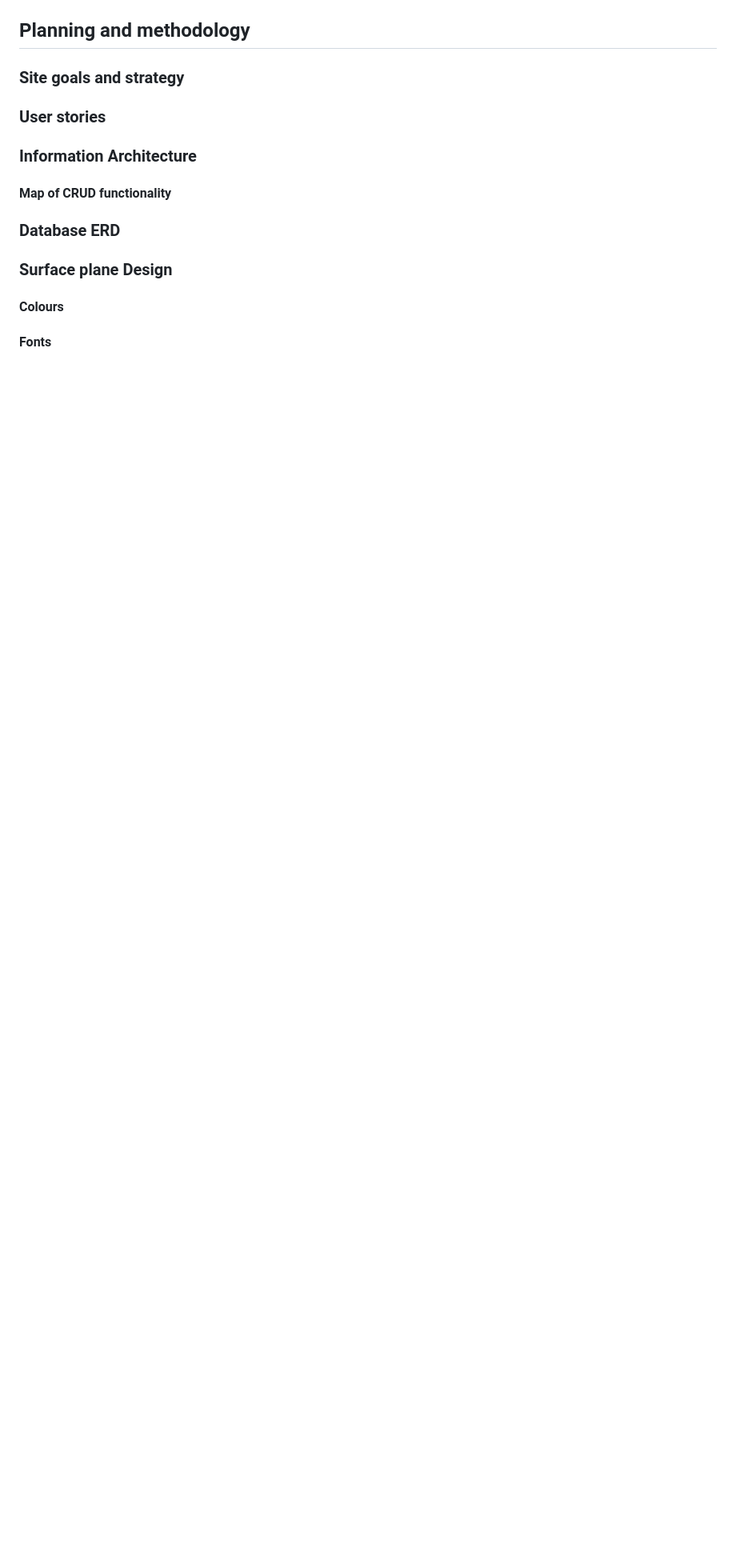
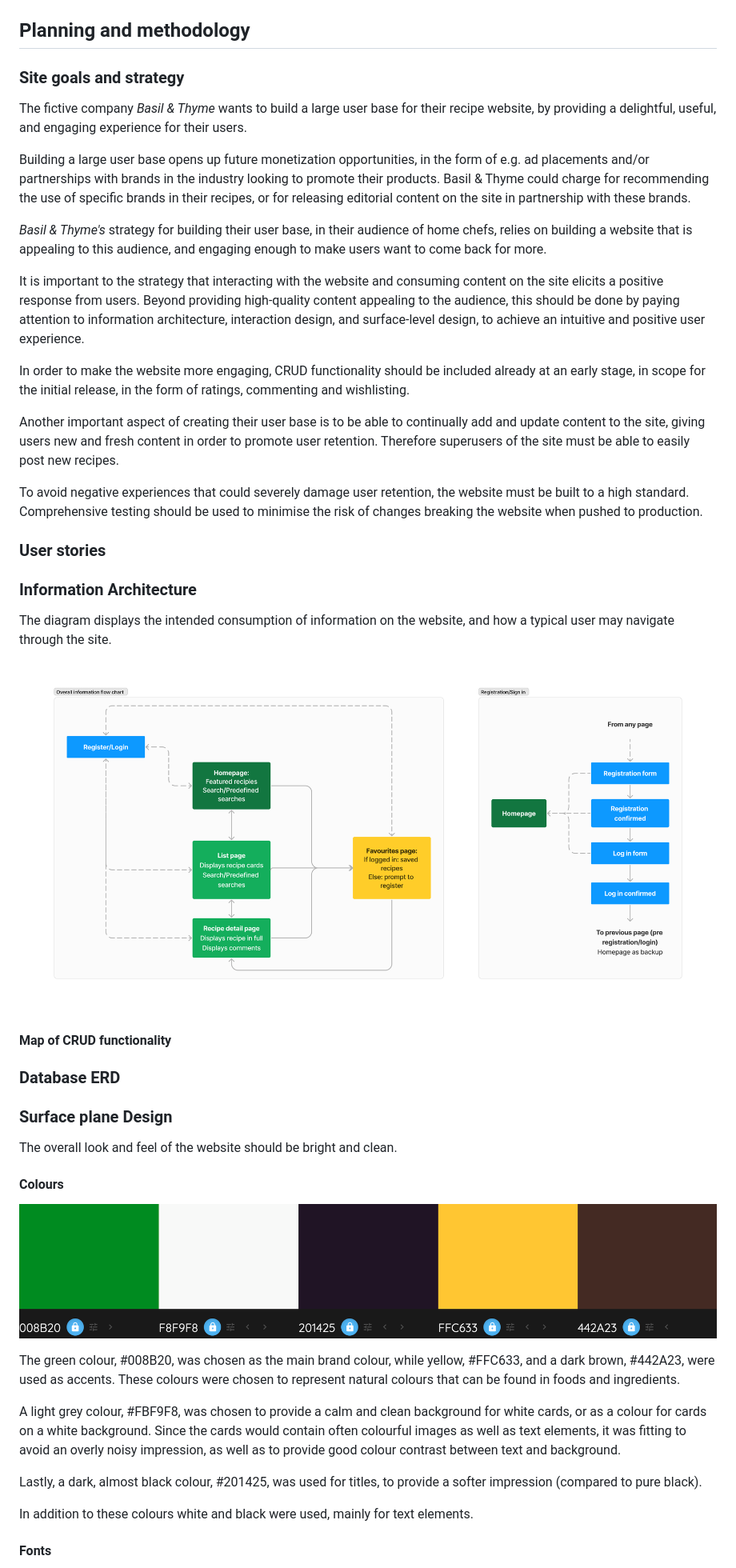
Before and after one commit to johannacarolinep/basilandthyme, a Markdown page: README.md, the part around one of its changes. Shown at 80% size. GitHub-like rendering; pictures changed too: documentation/colour-scheme.png (added), documentation/ia-diagram.png (added); blank space fills up the shorter version.

```diff
--- a/README.md
+++ b/README.md
@@ -34,11 +34,33 @@
 <a id="strategy"></a>
 ### Site goals and strategy
 
+The fictive company *Basil & Thyme* wants to build a large user base for their recipe website, by providing a delightful, useful, and engaging experience for their users.
+
+Building a large user base opens up future monetization opportunities, in the form of e.g. ad placements and/or partnerships with brands in the industry looking to promote their products. Basil & Thyme could charge for recommending the use of specific brands in their recipes, or for releasing editorial content on the site in partnership with these brands.
+
+*Basil & Thyme's* strategy for building their user base, in their audience of home chefs, relies on building a website that is appealing to this audience, and engaging enough to make users want to come back for more.
+
+It is important to the strategy that interacting with the website and consuming content on the site elicits a positive response from users. Beyond providing high-quality content appealing to the audience, this should be done by paying attention to information architecture, interaction design, and surface-level design, to achieve an intuitive and positive user experience.
+
+In order to make the website more engaging, CRUD functionality should be included already at an early stage, in scope for the initial release, in the form of ratings, commenting and wishlisting.
+
+Another important aspect of creating their user base is to be able to continually add and update content to the site, giving users new and fresh content in order to promote user retention. Therefore superusers of the site must be able to easily post new recipes.
+
+To avoid negative experiences that could severely damage user retention, the website must be built to a high standard. Comprehensive testing should be used to minimise the risk of changes breaking the website when pushed to production.
+
+
 <a id="user-stories"></a>
 ### User stories
 
+
 <a id="ia"></a>
 ### Information Architecture
+
+The diagram displays the intended consumption of information on the website, and how a typical user may navigate through the site.
+
+![Information architecture diagram](documentation/ia-diagram.png)
+
+
 
 <a id="map-of-crud"></a>
 #### Map of CRUD functionality
@@ -49,8 +71,22 @@
 <a id="surface-plane-design"></a>
 ### Surface plane Design
 
+The overall look and feel of the website should be bright and clean.
+
 <a id="colours"></a>
 #### Colours
+
+![Colour scheme](documentation/colour-scheme.png)
+
+The green colour, #008B20, was chosen as the main brand colour, while yellow, #FFC633, and a dark brown, #442A23, were used as accents. These colours were chosen to represent natural colours that can be found in foods and ingredients.
+
+A light grey colour, #FBF9F8, was chosen to provide a calm and clean background for white cards, or as a colour for cards on a white background. Since the cards would contain often colourful images as well as text elements, it was fitting to avoid an overly noisy impression, as well as to provide good colour contrast between text and background.
+
+Lastly, a dark, almost black colour, #201425, was used for titles, to provide a softer impression (compared to pure black).
+
+In addition to these colours white and black were used, mainly for text elements.
+
+
 
 <a id="fonts"></a>
 #### Fonts
```
Also changed, not shown: other parts of README.md (+15 -1 lines), documentation/font-poppins.png (added), documentation/logo-green.png (added), documentation/logo-white-fill.png (added), 1 other file.
